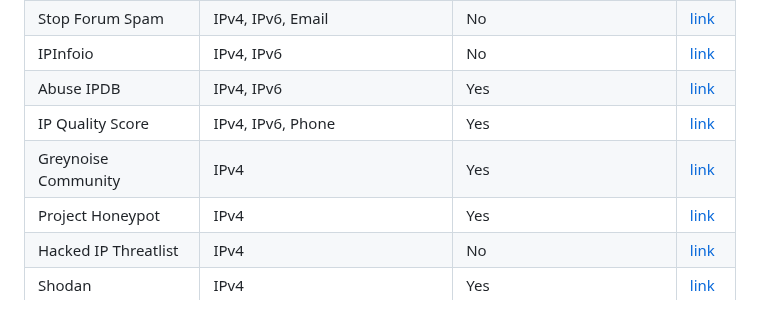
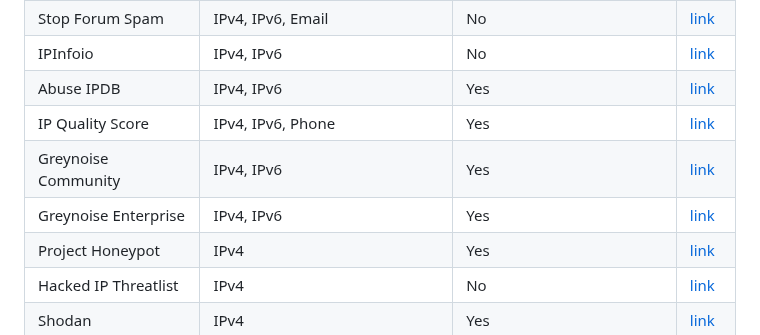
Before and after one commit to a-oneil/Indicator-Search, a Markdown page: README.md, the part around the change. Rendered like a GitHub page.

Commit message:
update readme to include greynoise enterprise

```diff
--- a/README.md
+++ b/README.md
@@ -42,7 +42,8 @@ Discover the app's features and capabilities through a live demonstration at [in
 |IPInfoio|IPv4, IPv6|No|[link](https://ipinfo.io/)|
 |Abuse IPDB|IPv4, IPv6|Yes|[link](https://www.abuseipdb.com/)|
 |IP Quality Score|IPv4, IPv6, Phone|Yes|[link](https://www.ipqualityscore.com/)|
-|Greynoise Community|IPv4|Yes|[link](https://www.greynoise.io/)|
+|Greynoise Community|IPv4, IPv6|Yes|[link](https://www.greynoise.io/)|
+|Greynoise Enterprise|IPv4, IPv6|Yes|[link](https://www.greynoise.io/)|
 |Project Honeypot|IPv4|Yes|[link](https://www.projecthoneypot.org/)|
 |Hacked IP Threatlist|IPv4|No|[link](http://www.hackedip.com/)|
 |Shodan|IPv4|Yes|[link](https://www.shodan.io/)|
```
